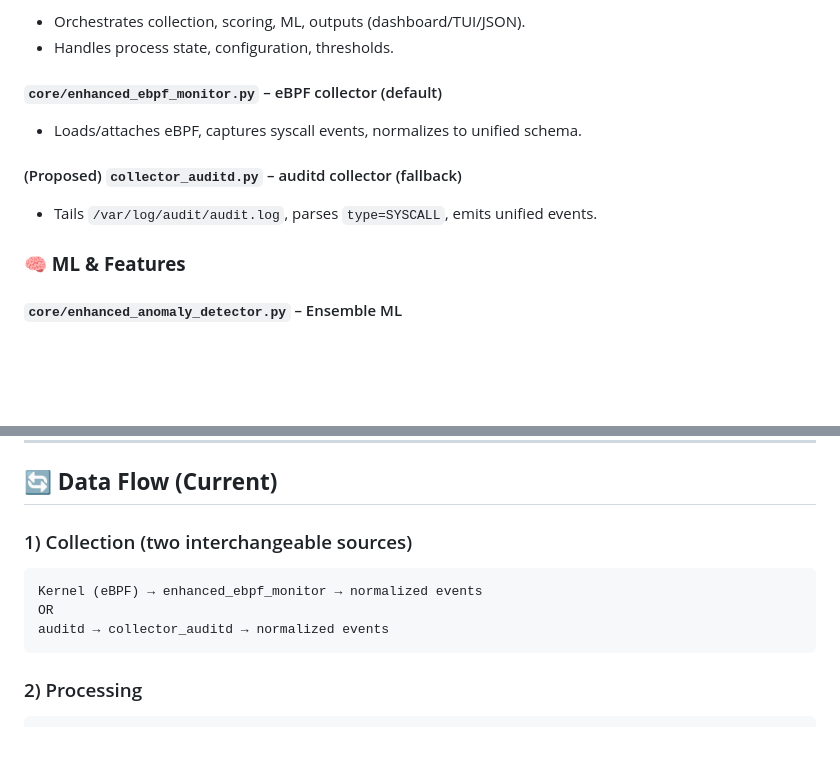
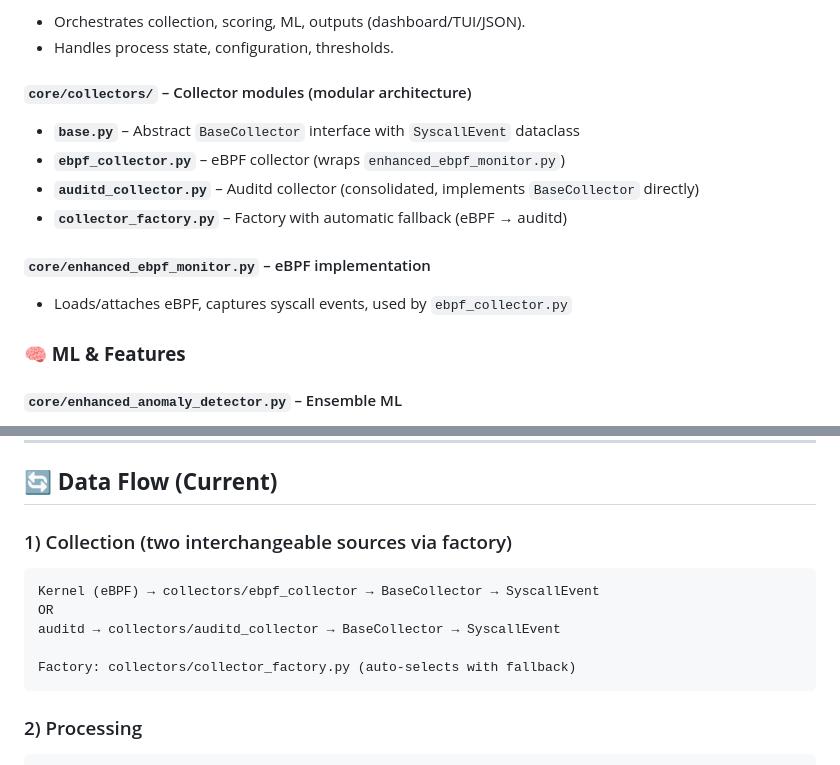
Before and after one commit to rikitha-shankaru/Linux-Security-Agent, a Markdown page: docs/ARCHITECTURE.md, 2 parts joined by grey strips. Rendered like a GitHub page; blank space fills up the shorter version.

````diff
--- a/docs/ARCHITECTURE.md
+++ b/docs/ARCHITECTURE.md
@@ -158,11 +158,14 @@ Why this is better here
 - Orchestrates collection, scoring, ML, outputs (dashboard/TUI/JSON).
 - Handles process state, configuration, thresholds.
 
-#### **`core/enhanced_ebpf_monitor.py`** – eBPF collector (default)
-- Loads/attaches eBPF, captures syscall events, normalizes to unified schema.
+#### **`core/collectors/`** – Collector modules (modular architecture)
+- **`base.py`** – Abstract `BaseCollector` interface with `SyscallEvent` dataclass
+- **`ebpf_collector.py`** – eBPF collector (wraps `enhanced_ebpf_monitor.py`)
+- **`auditd_collector.py`** – Auditd collector (consolidated, implements `BaseCollector` directly)
+- **`collector_factory.py`** – Factory with automatic fallback (eBPF → auditd)
 
-#### (Proposed) `collector_auditd.py` – auditd collector (fallback)
-- Tails `/var/log/audit/audit.log`, parses `type=SYSCALL`, emits unified events.
+#### **`core/enhanced_ebpf_monitor.py`** – eBPF implementation
+- Loads/attaches eBPF, captures syscall events, used by `ebpf_collector.py`
 
 ### **🧠 ML & Features**
 
@@ -197,11 +200,13 @@ Why this is better here
 
 ## 🔄 **Data Flow (Current)**
 
-### 1) Collection (two interchangeable sources)
+### 1) Collection (two interchangeable sources via factory)
 ```
-Kernel (eBPF) → enhanced_ebpf_monitor → normalized events
+Kernel (eBPF) → collectors/ebpf_collector → BaseCollector → SyscallEvent
 OR
-auditd → collector_auditd → normalized events
+auditd → collectors/auditd_collector → BaseCollector → SyscallEvent
+
+Factory: collectors/collector_factory.py (auto-selects with fallback)
 ```
 
 ### 2) Processing
````
Also changed, not shown: README.md (+38 -36 lines).
